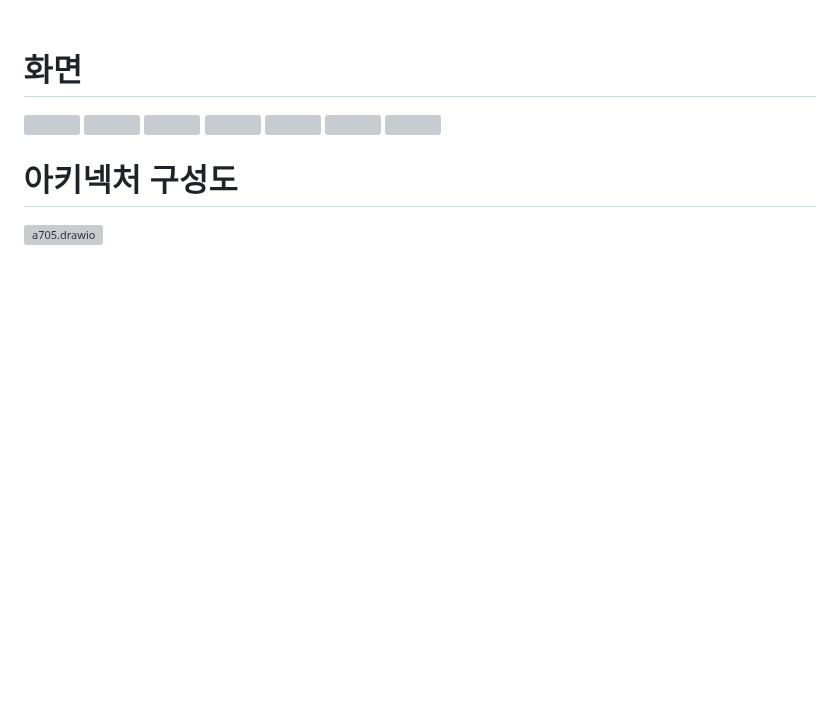
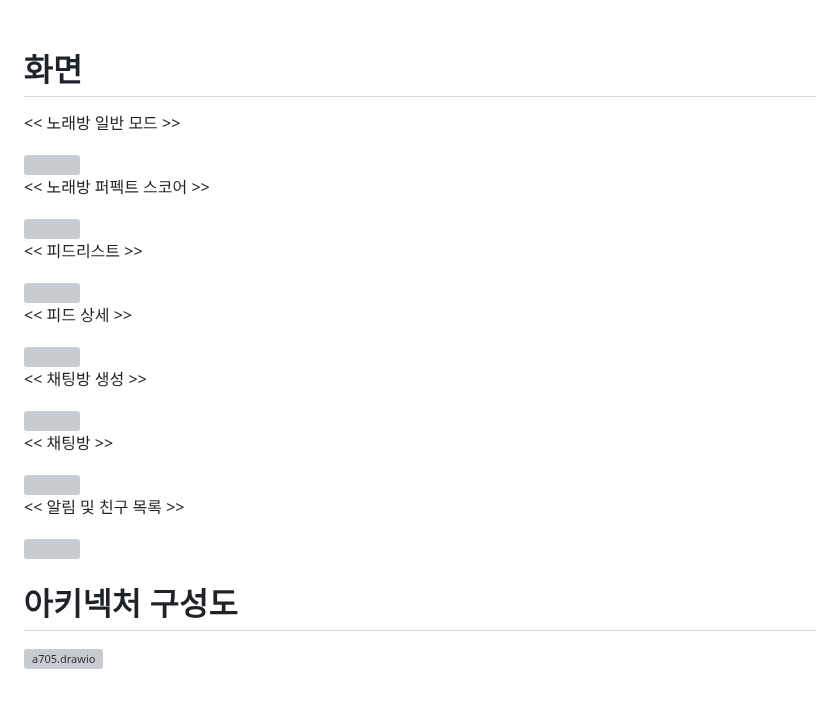
Before and after one commit to louis-cho/WebRTC_Karaoke, a Markdown page: README.md, the part around the change. Drawn GitHub-style; blank space fills up the shorter version; grey boxes are pictures that could not be loaded.

```diff
--- a/README.md
+++ b/README.md
@@ -168,26 +168,45 @@
 
 # 화면
 
+<< 노래방 일반 모드 >>
+
 <img src="/uploads/39a924851f59db305db0f1ccf14005ce/normal-mode.png" width="800" height="400">
 
+<br />
+
+<< 노래방 퍼펙트 스코어 >>
 
 <img src="/uploads/c4848e29b911cff24a9dc0d92759c570/perfect-score.png" width="800" height="400">
 
+<br />
+
+<< 피드리스트 >>
 
 <img src="/uploads/57592df339d391b1c65ddfe5ee29859a/feed-list.png" width="800" height="400">
 
+<br />
+
+<< 피드 상세 >>
 
 <img src="/uploads/f808399db06c7bb3eb31aa47cc2d4798/feed-detail.png" width="800" height="400">
 
+<br />
+
+<< 채팅방 생성 >>
 
 <img src="/uploads/b13d52a3c878680e960c28808ac13984/create-chat.png" width="800" height="400">
 
+<br />
+
+<< 채팅방 >>
 
 <img src="/uploads/d3af37fefc5a341844137956cd7cbf65/chat-room.png" width="800" height="400">
 
+<br />
+
+<< 알림 및 친구 목록 >>
 
 <img src="/uploads/89d24e72b88f78d2e568839f05ebe631/notification.png" width="800" height="400">
-
 
 
 <br />
```
